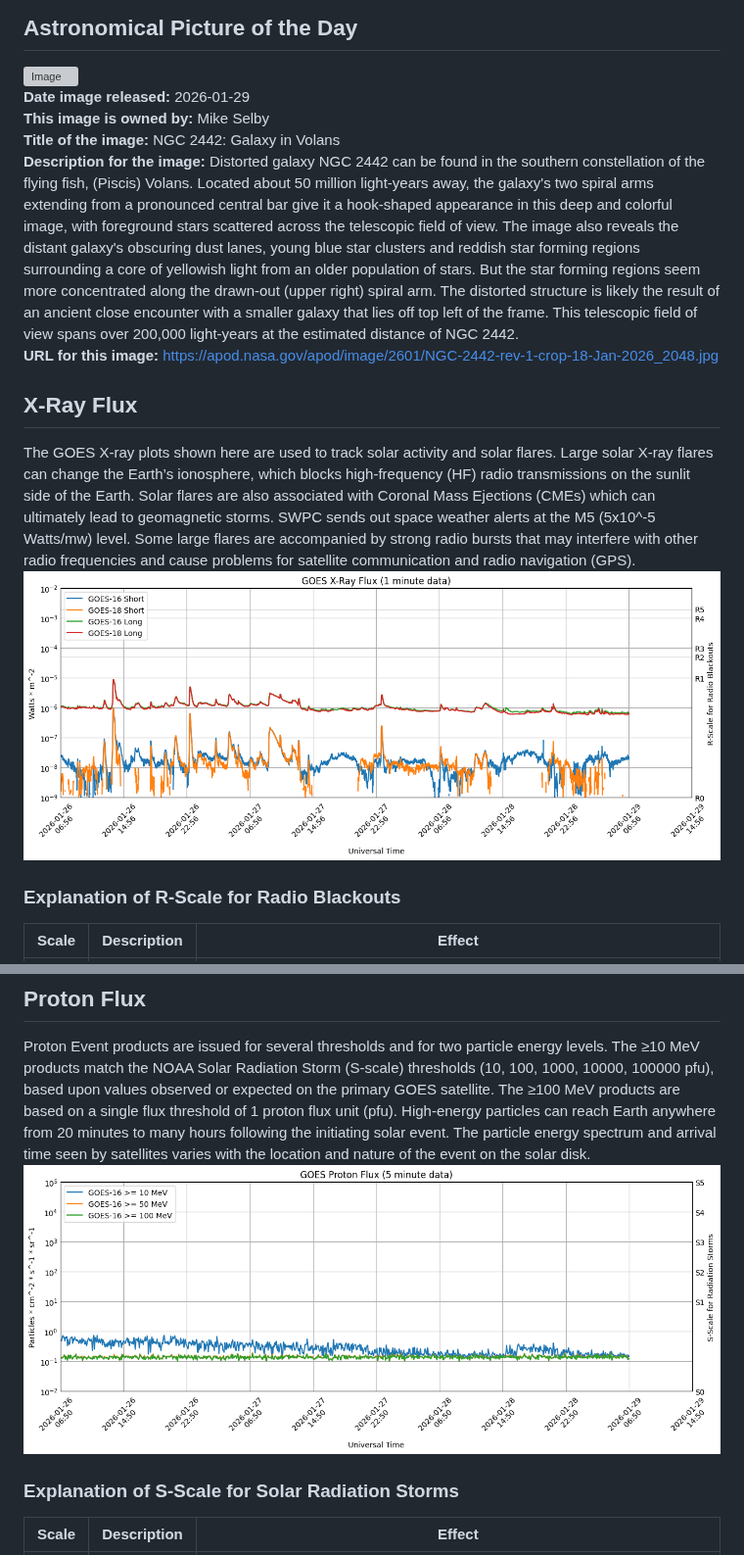
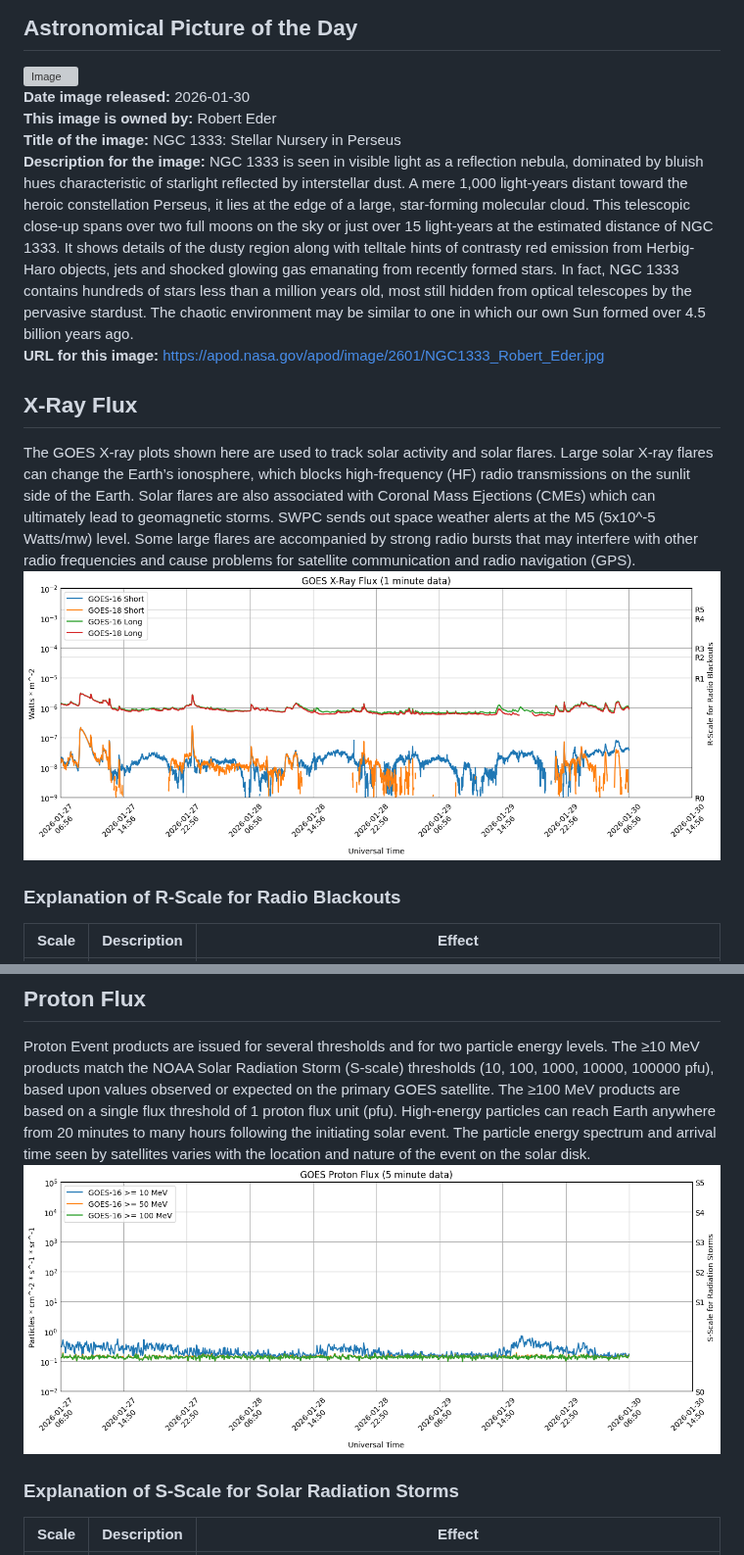
Before and after one commit to simuxakadiscgolfgod/Space-Weather, a Markdown page: README.md, 2 parts joined by grey strips. Shown at 98% size. GitHub-like rendering; pictures changed too: Proton_Data/proton-data.png, X-Ray_Data/x-ray-data.png; grey boxes are pictures that could not be loaded.

```diff
--- a/README.md
+++ b/README.md
@@ -1,11 +1,11 @@
 # Space Weather App
 ## Astronomical Picture of the Day
 ![Image](Astro_Images/image.jpg)
-<br />**Date image released:**  2026-01-29
-<br />**This image is owned by:**  Mike Selby
-<br />**Title of the image:**  NGC 2442: Galaxy in Volans
-<br />**Description for the image:**  Distorted galaxy NGC 2442 can be found in the southern constellation of the flying fish, (Piscis) Volans. Located about 50 million light-years away, the galaxy's two spiral arms extending from a pronounced central bar give it a hook-shaped appearance in this deep and colorful image, with foreground stars scattered across the telescopic field of view. The image also reveals the distant galaxy's obscuring dust lanes, young blue star clusters and reddish star forming regions surrounding a core of yellowish light from an older population of stars. But the star forming regions seem more concentrated along the drawn-out (upper right) spiral arm. The distorted structure is likely the result of an ancient close encounter with a smaller galaxy that lies off top left of the frame. This telescopic field of view spans over 200,000 light-years at the estimated distance of NGC 2442.
-<br />**URL for this image:**  https://apod.nasa.gov/apod/image/2601/NGC-2442-rev-1-crop-18-Jan-2026_2048.jpg
+<br />**Date image released:**  2026-01-30
+<br />**This image is owned by:**  Robert Eder
+<br />**Title of the image:**  NGC 1333: Stellar Nursery in Perseus
+<br />**Description for the image:**  NGC 1333 is seen in visible light as a reflection nebula, dominated by bluish hues characteristic of starlight reflected by interstellar dust. A mere 1,000 light-years distant toward the heroic constellation Perseus, it lies at the edge of a large, star-forming molecular cloud. This telescopic close-up spans over two full moons on the sky or just over 15 light-years at the estimated distance of NGC 1333. It shows details of the dusty region along with telltale hints of contrasty red emission from Herbig-Haro objects, jets and shocked glowing gas emanating from recently formed stars. In fact, NGC 1333 contains hundreds of stars less than a million years old, most still hidden from optical telescopes by the pervasive stardust. The chaotic environment may be similar to one in which our own Sun formed over 4.5 billion years ago.
+<br />**URL for this image:**  https://apod.nasa.gov/apod/image/2601/NGC1333_Robert_Eder.jpg
 
 ## X-Ray Flux
 The GOES X-ray plots shown here are used to track solar activity and solar flares. Large solar X-ray flares can change the Earth’s ionosphere, which blocks high-frequency (HF) radio transmissions on the sunlit side of the Earth. Solar flares are also associated with Coronal Mass Ejections (CMEs) which can ultimately lead to geomagnetic storms. SWPC sends out space weather alerts at the M5 (5x10^-5 Watts/mw) level. Some large flares are accompanied by strong radio bursts that may interfere with other radio frequencies and cause problems for satellite communication and radio navigation (GPS).
```
Also changed, not shown: other parts of README.md (+24 -24 lines), Planetary_K_Data/planetary-k-data.png, 4 other files.
